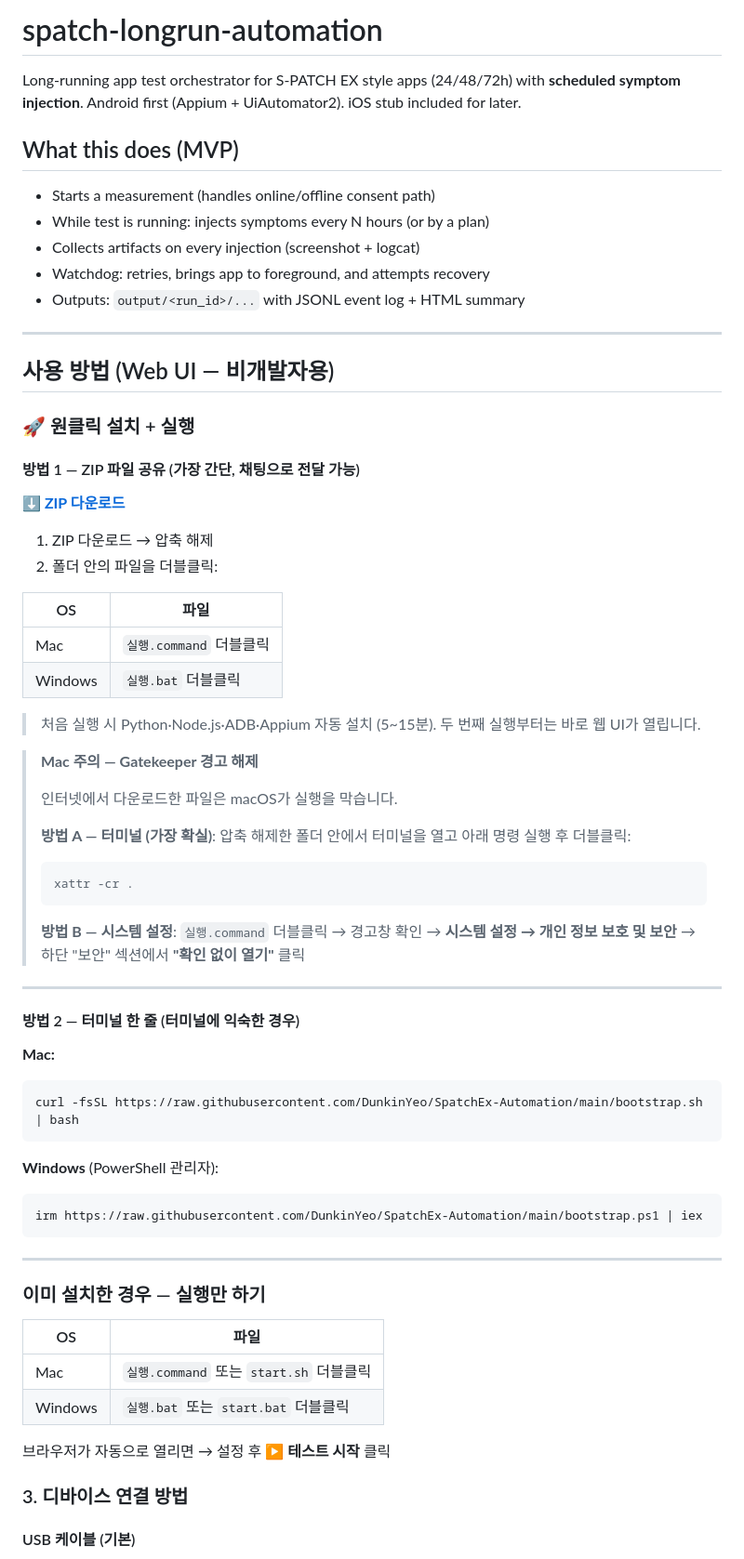
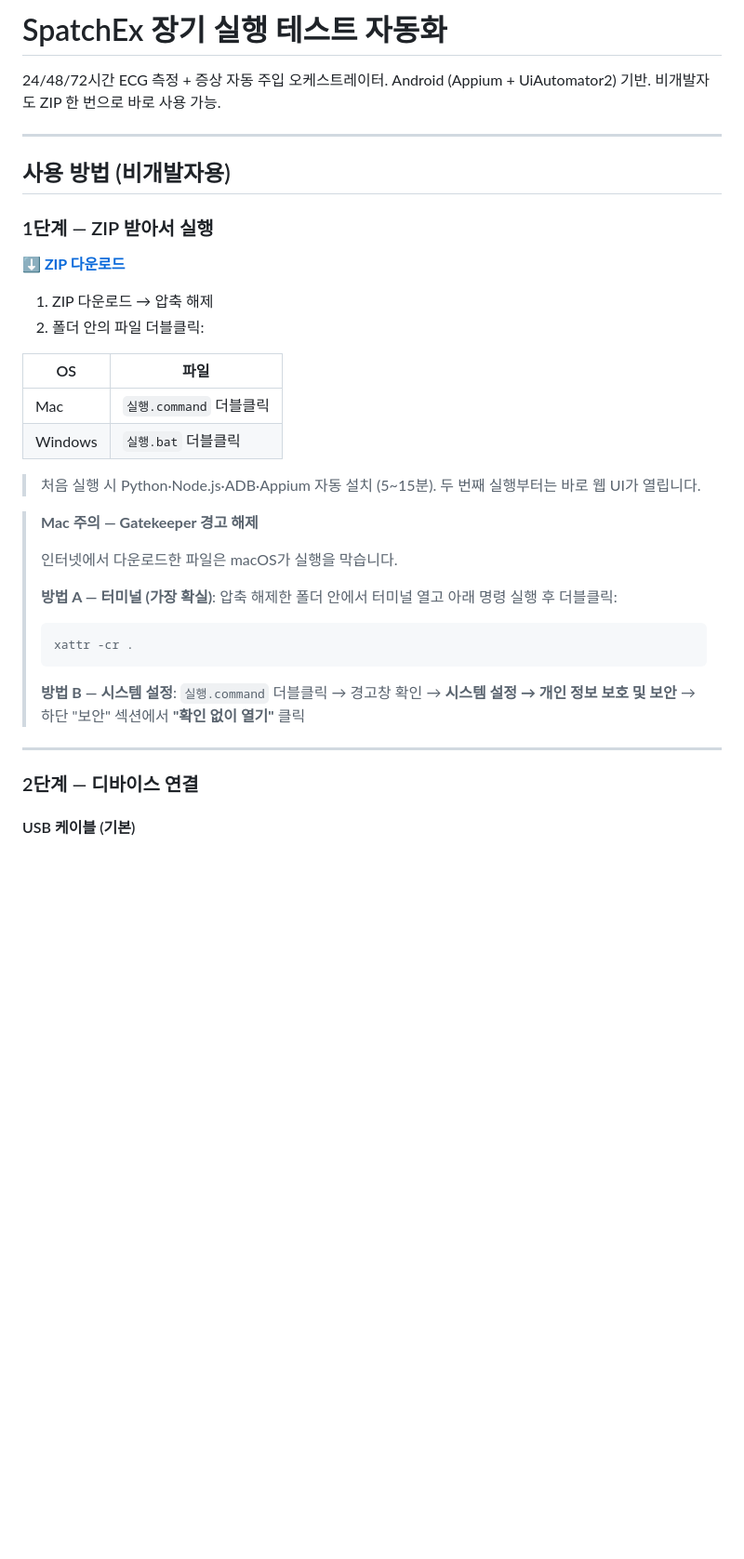
Before and after one commit to DunkinYeo/SpatchEx-Automation, a Markdown page: README.md, the part around one of its changes. Shown at 93% size. Rendered like a GitHub page; blank space fills up the shorter version.

````diff
--- a/README.md
+++ b/README.md
@@ -1,27 +1,18 @@
-# spatch-longrun-automation
+# SpatchEx 장기 실행 테스트 자동화
 
-Long-running app test orchestrator for S-PATCH EX style apps (24/48/72h) with **scheduled symptom injection**.
-Android first (Appium + UiAutomator2). iOS stub included for later.
-
-## What this does (MVP)
-- Starts a measurement (handles online/offline consent path)
-- While test is running: injects symptoms every N hours (or by a plan)
-- Collects artifacts on every injection (screenshot + logcat)
-- Watchdog: retries, brings app to foreground, and attempts recovery
-- Outputs: `output/<run_id>/...` with JSONL event log + HTML summary
+24/48/72시간 ECG 측정 + 증상 자동 주입 오케스트레이터.
+Android (Appium + UiAutomator2) 기반. 비개발자도 ZIP 한 번으로 바로 사용 가능.
 
 ---
 
-## 사용 방법 (Web UI — 비개발자용)
+## 사용 방법 (비개발자용)
 
-### 🚀 원클릭 설치 + 실행
-
-#### 방법 1 — ZIP 파일 공유 (가장 간단, 채팅으로 전달 가능)
+### 1단계 — ZIP 받아서 실행
 
 **[⬇ ZIP 다운로드](https://github.com/DunkinYeo/SpatchEx-Automation/archive/refs/heads/main.zip)**
 
 1. ZIP 다운로드 → 압축 해제
-2. 폴더 안의 파일을 더블클릭:
+2. 폴더 안의 파일 더블클릭:
 
 | OS | 파일 |
 |----|------|
@@ -35,7 +26,7 @@ Android first (Appium + UiAutomator2). iOS stub included for later.
 >
 > 인터넷에서 다운로드한 파일은 macOS가 실행을 막습니다.
 >
-> **방법 A — 터미널 (가장 확실)**: 압축 해제한 폴더 안에서 터미널을 열고 아래 명령 실행 후 더블클릭:
+> **방법 A — 터미널 (가장 확실)**: 압축 해제한 폴더 안에서 터미널 열고 아래 명령 실행 후 더블클릭:
 > ```bash
 > xattr -cr .
 > ```
@@ -44,29 +35,7 @@ Android first (Appium + UiAutomator2). iOS stub included for later.
 
 ---
 
-#### 방법 2 — 터미널 한 줄 (터미널에 익숙한 경우)
-
-**Mac:**
-```bash
-curl -fsSL https://raw.githubusercontent.com/DunkinYeo/SpatchEx-Automation/main/bootstrap.sh | bash
-```
-**Windows** (PowerShell 관리자):
-```powershell
-irm https://raw.githubusercontent.com/DunkinYeo/SpatchEx-Automation/main/bootstrap.ps1 | iex
-```
-
----
-
-### 이미 설치한 경우 — 실행만 하기
-
-| OS | 파일 |
-|----|------|
-| Mac | `실행.command` 또는 `start.sh` 더블클릭 |
-| Windows | `실행.bat` 또는 `start.bat` 더블클릭 |
-
-브라우저가 자동으로 열리면 → 설정 후 **▶ 테스트 시작** 클릭
-
-### 3. 디바이스 연결 방법
+### 2단계 — 디바이스 연결
 
 #### USB 케이블 (기본)
 1. 개발자 옵션 활성화 (설정 → 빌드 번호 7번 탭)
````
Also changed, not shown: other parts of README.md (+96 -15 lines).
